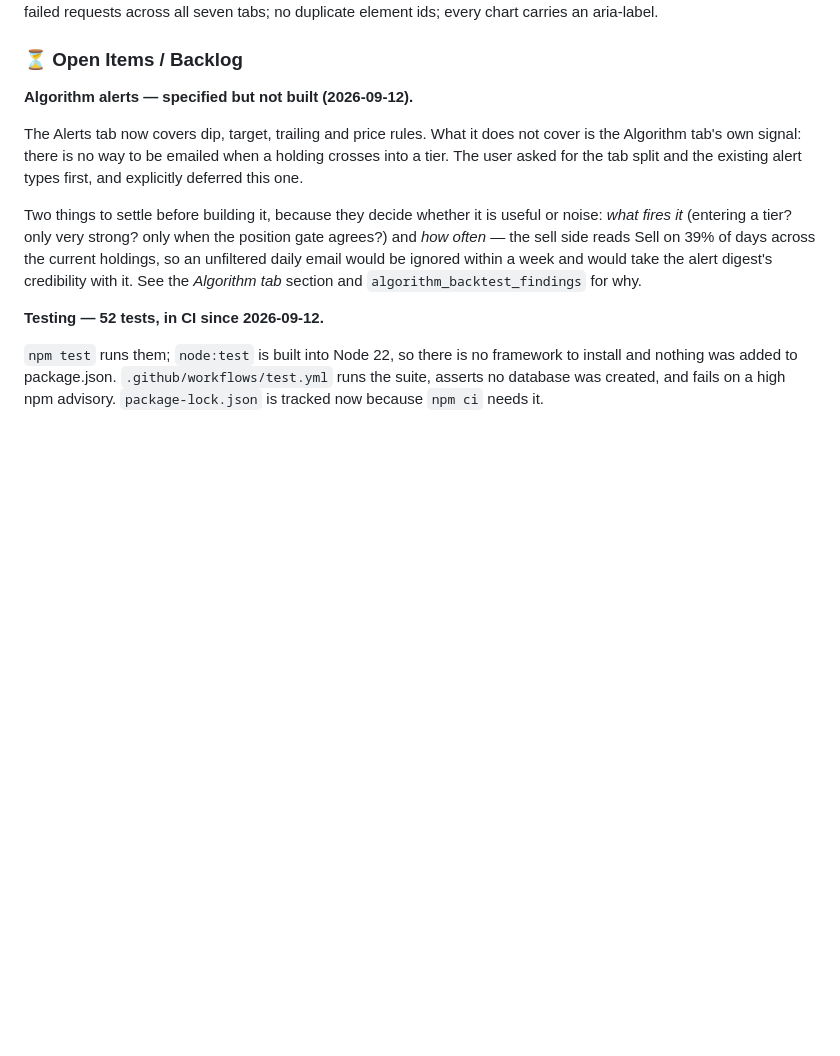
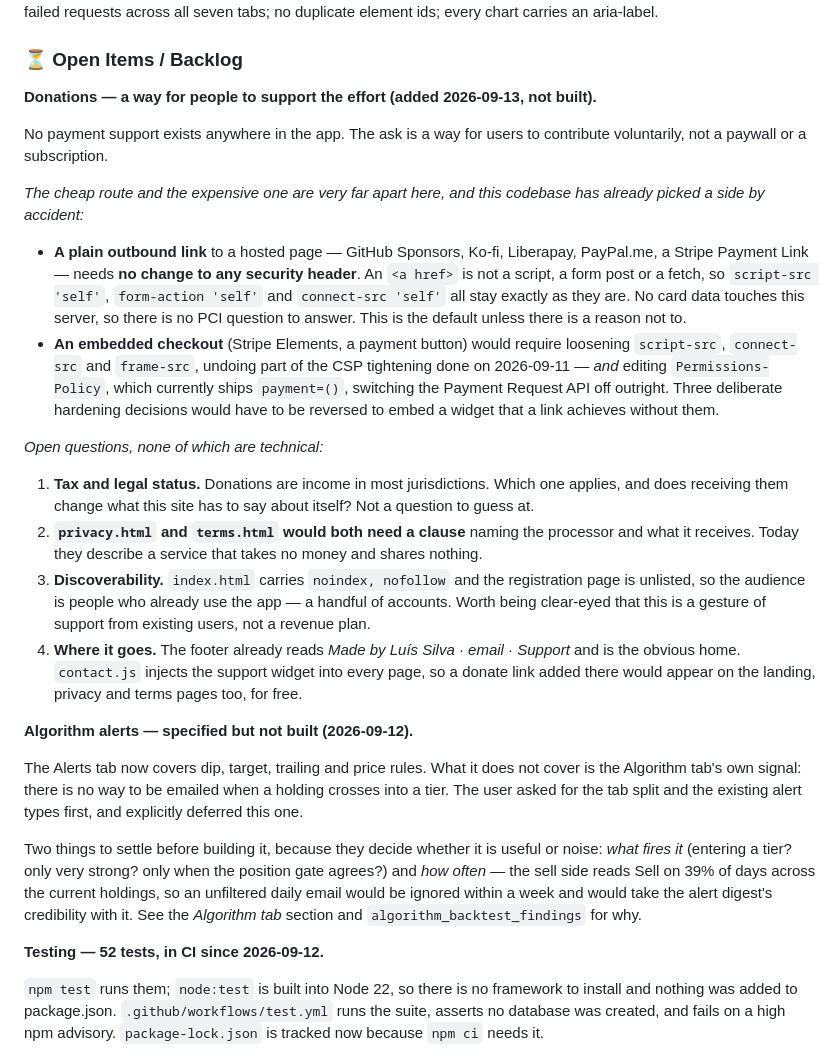
Before and after one commit to luisdanielsilva/portfoliotracker, a Markdown page: README.md, the part around the change. Drawn GitHub-style; blank space fills up the shorter version.

Commit message:
Add donations to the backlog
A way for users to support the effort voluntarily. Recorded rather than built.

The note carries one finding worth having before anyone starts: a plain link to
a hosted page needs no change to any security header, while an embedded checkout
would reverse three deliberate hardening decisions — the CSP tightening from
2026-09-11 in two directives, and Permissions-Policy, which currently ships
payment=() and switches the Payment Request API off outright.

The open questions are tax status, the privacy and terms clauses that would have
to name a processor, and the fact that a noindex site with a handful of accounts
is a gesture of support rather than a revenue plan.

Co-Authored-By: Claude Opus 5 <noreply@anthropic.com>

```diff
--- a/README.md
+++ b/README.md
@@ -134,6 +134,40 @@ state cookie; no XSS in the server-rendered confirm page; no console errors or f
 requests across all seven tabs; no duplicate element ids; every chart carries an aria-label.
 
 ### ⏳ Open Items / Backlog
+
+**Donations — a way for people to support the effort (added 2026-09-13, not built).**
+
+No payment support exists anywhere in the app. The ask is a way for users to contribute
+voluntarily, not a paywall or a subscription.
+
+*The cheap route and the expensive one are very far apart here, and this codebase has
+already picked a side by accident:*
+
+- **A plain outbound link** to a hosted page — GitHub Sponsors, Ko-fi, Liberapay, PayPal.me,
+  a Stripe Payment Link — needs **no change to any security header**. An `<a href>` is not a
+  script, a form post or a fetch, so `script-src 'self'`, `form-action 'self'` and
+  `connect-src 'self'` all stay exactly as they are. No card data touches this server, so
+  there is no PCI question to answer. This is the default unless there is a reason not to.
+- **An embedded checkout** (Stripe Elements, a payment button) would require loosening
+  `script-src`, `connect-src` and `frame-src`, undoing part of the CSP tightening done on
+  2026-09-11 — *and* editing `Permissions-Policy`, which currently ships `payment=()`,
+  switching the Payment Request API off outright. Three deliberate hardening decisions would
+  have to be reversed to embed a widget that a link achieves without them.
+
+*Open questions, none of which are technical:*
+
+1. **Tax and legal status.** Donations are income in most jurisdictions. Which one applies,
+   and does receiving them change what this site has to say about itself? Not a question to
+   guess at.
+2. **`privacy.html` and `terms.html` would both need a clause** naming the processor and what
+   it receives. Today they describe a service that takes no money and shares nothing.
+3. **Discoverability.** `index.html` carries `noindex, nofollow` and the registration page is
+   unlisted, so the audience is people who already use the app — a handful of accounts. Worth
+   being clear-eyed that this is a gesture of support from existing users, not a revenue plan.
+4. **Where it goes.** The footer already reads *Made by Luís Silva · email · Support* and is
+   the obvious home. `contact.js` injects the support widget into every page, so a donate link
+   added there would appear on the landing, privacy and terms pages too, for free.
+
 
 **Algorithm alerts — specified but not built (2026-09-12).**
 
```
